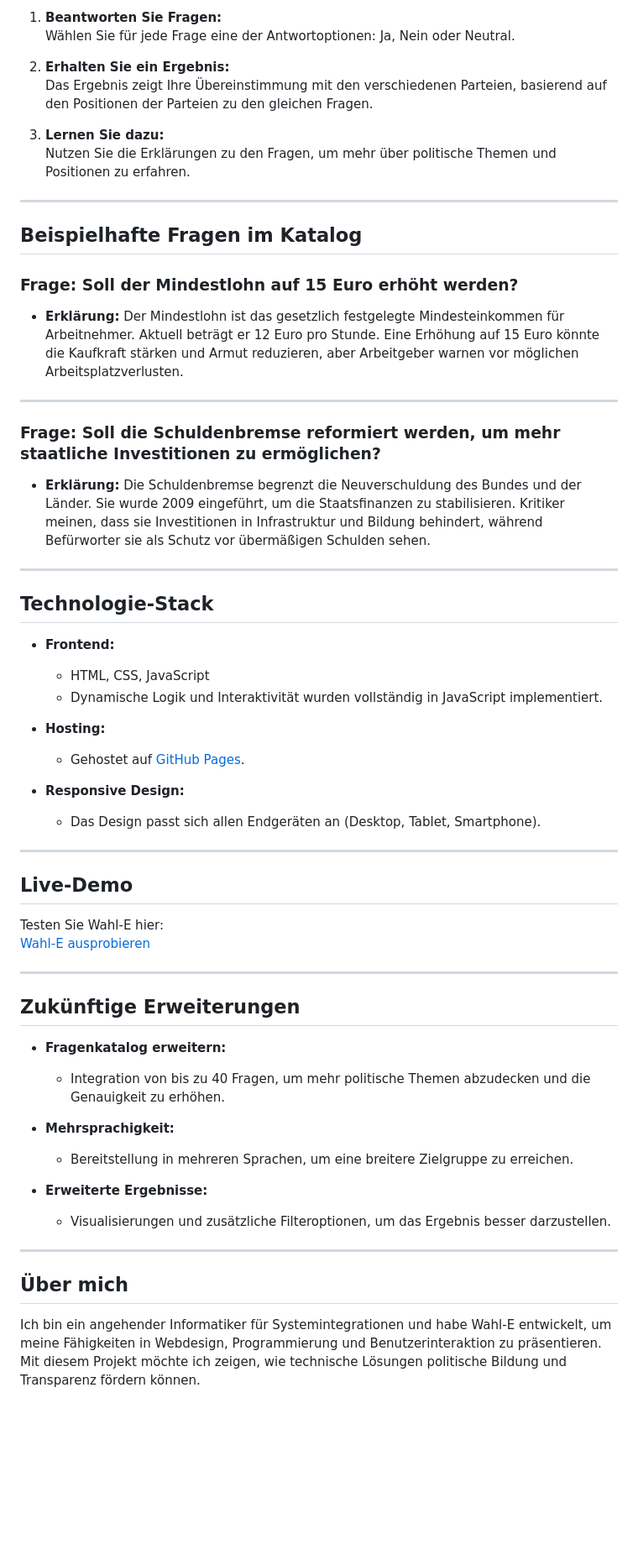
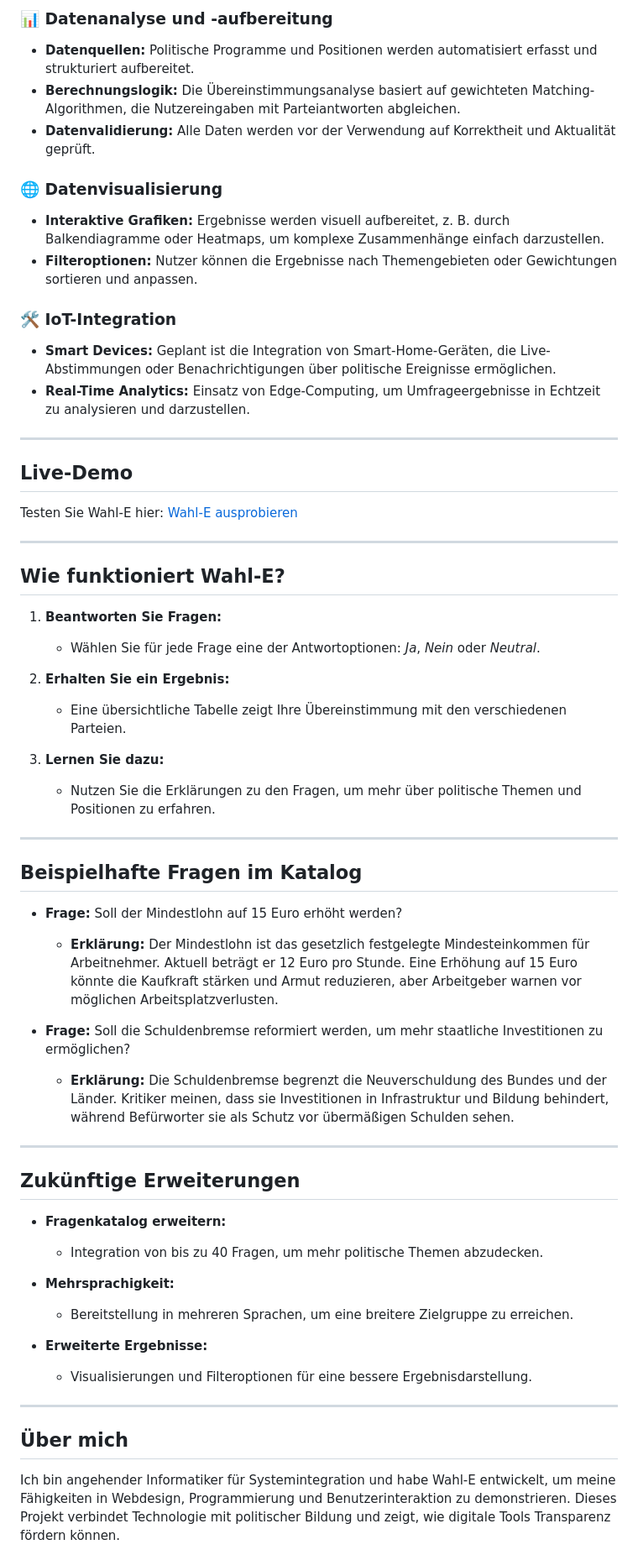
Before and after one commit to nakzyhyh/wahl-e, a Markdown page: README.md, the part around one of its changes. Shown at 84% size. Drawn GitHub-style; blank space fills up the shorter version.

```diff
--- a/README.md
+++ b/README.md
@@ -56,62 +69,69 @@ Wahl-E möchte die politischen Entscheidungsprozesse für Wähler transparenter
 
-1. **Beantworten Sie Fragen:**
-   Wählen Sie für jede Frage eine der Antwortoptionen: Ja, Nein oder Neutral.
+### 📊 Datenanalyse und -aufbereitung
+- **Datenquellen:**
+  Politische Programme und Positionen werden automatisiert erfasst und strukturiert aufbereitet.
+- **Berechnungslogik:**
+  Die Übereinstimmungsanalyse basiert auf gewichteten Matching-Algorithmen, die Nutzereingaben mit Parteiantworten abgleichen.
+- **Datenvalidierung:**
+  Alle Daten werden vor der Verwendung auf Korrektheit und Aktualität geprüft.
 
-2. **Erhalten Sie ein Ergebnis:**
-   Das Ergebnis zeigt Ihre Übereinstimmung mit den verschiedenen Parteien, basierend auf den Positionen der Parteien zu den gleichen Fragen.
+### 🌐 Datenvisualisierung
+- **Interaktive Grafiken:**
+  Ergebnisse werden visuell aufbereitet, z. B. durch Balkendiagramme oder Heatmaps, um komplexe Zusammenhänge einfach darzustellen.
+- **Filteroptionen:**
+  Nutzer können die Ergebnisse nach Themengebieten oder Gewichtungen sortieren und anpassen.
 
-3. **Lernen Sie dazu:**
-   Nutzen Sie die Erklärungen zu den Fragen, um mehr über politische Themen und Positionen zu erfahren.
+### 🛠️ IoT-Integration
+- **Smart Devices:**
+  Geplant ist die Integration von Smart-Home-Geräten, die Live-Abstimmungen oder Benachrichtigungen über politische Ereignisse ermöglichen.
+- **Real-Time Analytics:**
+  Einsatz von Edge-Computing, um Umfrageergebnisse in Echtzeit zu analysieren und darzustellen.
 
 ---
 
-## **Beispielhafte Fragen im Katalog**
+## Live-Demo
 
-### Frage: Soll der Mindestlohn auf 15 Euro erhöht werden?
-- **Erklärung:** Der Mindestlohn ist das gesetzlich festgelegte Mindesteinkommen für Arbeitnehmer. Aktuell beträgt er 12 Euro pro Stunde. Eine Erhöhung auf 15 Euro könnte die Kaufkraft stärken und Armut reduzieren, aber Arbeitgeber warnen vor möglichen Arbeitsplatzverlusten.
+Testen Sie Wahl-E hier: [Wahl-E ausprobieren](#)
 
 ---
 
-### Frage: Soll die Schuldenbremse reformiert werden, um mehr staatliche Investitionen zu ermöglichen?
-- **Erklärung:** Die Schuldenbremse begrenzt die Neuverschuldung des Bundes und der Länder. Sie wurde 2009 eingeführt, um die Staatsfinanzen zu stabilisieren. Kritiker meinen, dass sie Investitionen in Infrastruktur und Bildung behindert, während Befürworter sie als Schutz vor übermäßigen Schulden sehen.
+## Wie funktioniert Wahl-E?
+
+1. **Beantworten Sie Fragen:**
+   - Wählen Sie für jede Frage eine der Antwortoptionen: *Ja*, *Nein* oder *Neutral*.
+
+2. **Erhalten Sie ein Ergebnis:**
+   - Eine übersichtliche Tabelle zeigt Ihre Übereinstimmung mit den verschiedenen Parteien.
+
+3. **Lernen Sie dazu:**
+   - Nutzen Sie die Erklärungen zu den Fragen, um mehr über politische Themen und Positionen zu erfahren.
 
 ---
 
-## **Technologie-Stack**
+## Beispielhafte Fragen im Katalog
 
-- **Frontend:**
-  - HTML, CSS, JavaScript
-  - Dynamische Logik und Interaktivität wurden vollständig in JavaScript implementiert.
+- **Frage:** Soll der Mindestlohn auf 15 Euro erhöht werden?
+  - **Erklärung:** Der Mindestlohn ist das gesetzlich festgelegte Mindesteinkommen für Arbeitnehmer. Aktuell beträgt er 12 Euro pro Stunde. Eine Erhöhung auf 15 Euro könnte die Kaufkraft stärken und Armut reduzieren, aber Arbeitgeber warnen vor möglichen Arbeitsplatzverlusten.
 
-- **Hosting:**
-  - Gehostet auf [GitHub Pages](https://pages.github.com/).
-
-- **Responsive Design:**
-  - Das Design passt sich allen Endgeräten an (Desktop, Tablet, Smartphone).
+- **Frage:** Soll die Schuldenbremse reformiert werden, um mehr staatliche Investitionen zu ermöglichen?
+  - **Erklärung:** Die Schuldenbremse begrenzt die Neuverschuldung des Bundes und der Länder. Kritiker meinen, dass sie Investitionen in Infrastruktur und Bildung behindert, während Befürworter sie als Schutz vor übermäßigen Schulden sehen.
 
 ---
 
-## **Live-Demo**
-
-Testen Sie Wahl-E hier:
-[Wahl-E ausprobieren](https://username.github.io/wahl-e)
-
----
-
-## **Zukünftige Erweiterungen**
+## Zukünftige Erweiterungen
 
 - **Fragenkatalog erweitern:**
-  - Integration von bis zu 40 Fragen, um mehr politische Themen abzudecken und die Genauigkeit zu erhöhen.
+  - Integration von bis zu 40 Fragen, um mehr politische Themen abzudecken.
 
 - **Mehrsprachigkeit:**
   - Bereitstellung in mehreren Sprachen, um eine breitere Zielgruppe zu erreichen.
 
 - **Erweiterte Ergebnisse:**
-  - Visualisierungen und zusätzliche Filteroptionen, um das Ergebnis besser darzustellen.
+  - Visualisierungen und Filteroptionen für eine bessere Ergebnisdarstellung.
 
 ---
 
-## **Über mich**
+## Über mich
 
-Ich bin ein angehender Informatiker für Systemintegrationen und habe Wahl-E entwickelt, um meine Fähigkeiten in Webdesign, Programmierung und Benutzerinteraktion zu präsentieren. Mit diesem Projekt möchte ich zeigen, wie technische Lösungen politische Bildung und Transparenz fördern können.
+Ich bin angehender Informatiker für Systemintegration und habe Wahl-E entwickelt, um meine Fähigkeiten in Webdesign, Programmierung und Benutzerinteraktion zu demonstrieren. Dieses Projekt verbindet Technologie mit politischer Bildung und zeigt, wie digitale Tools Transparenz fördern können.
 
```
Also changed, not shown: other parts of README.md (+49 -31 lines).
